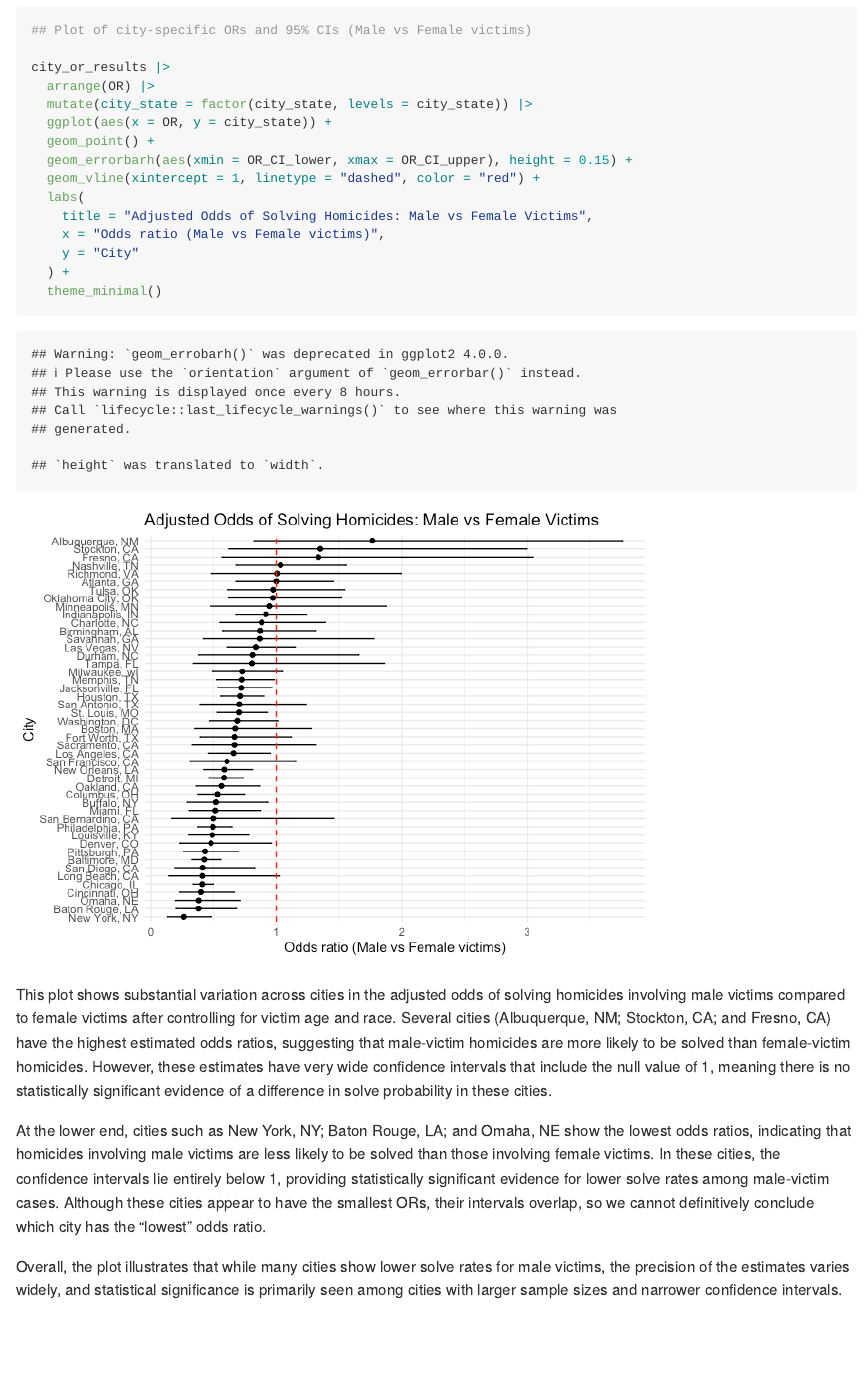
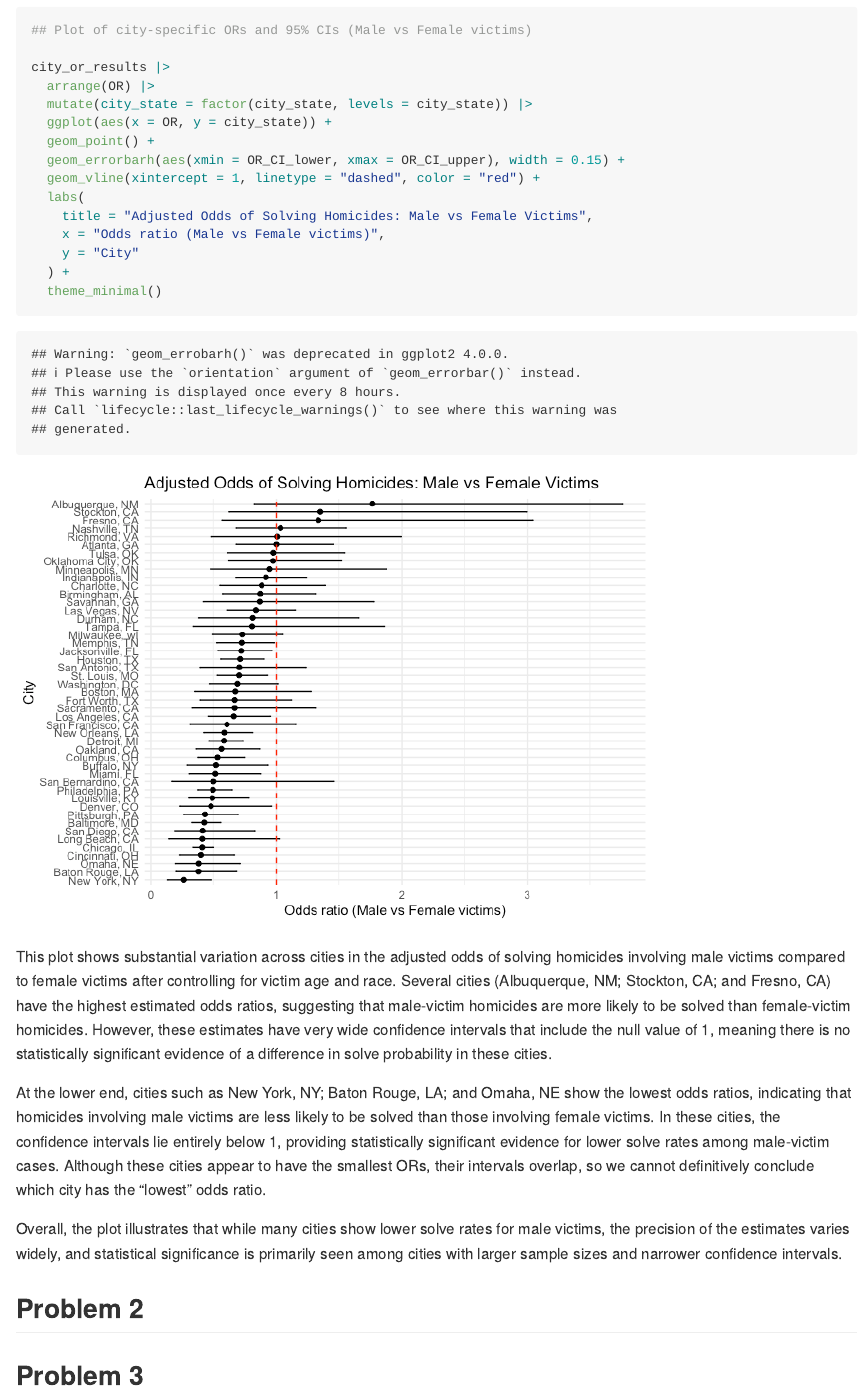
Before and after one commit to suparhar/p8105_hw6_sp4436, an R Markdown document (p8105_hw6_sp4436.rmd): the page in a window 1100 px wide, from 4870 px down. The pictures show the output file p8105_hw6_sp4436.md that the author committed with the source, drawn offline in the style of GitHub; long lines of code are wrapped.

Commit message:
Fix P1 for error in filter

```diff
--- a/p8105_hw6_sp4436.rmd
+++ b/p8105_hw6_sp4436.rmd
@@ -99,7 +99,7 @@ city_or_results |>
   mutate(city_state = factor(city_state, levels = city_state)) |>
   ggplot(aes(x = OR, y = city_state)) +
   geom_point() +
-  geom_errorbarh(aes(xmin = OR_CI_lower, xmax = OR_CI_upper), height = 0.15) +
+  geom_errorbarh(aes(xmin = OR_CI_lower, xmax = OR_CI_upper), width = 0.15) +
   geom_vline(xintercept = 1, linetype = "dashed", color = "red") +
   labs(
     title = "Adjusted Odds of Solving Homicides: Male vs Female Victims",
@@ -115,3 +115,8 @@ This plot shows substantial variation across cities in the adjusted odds of solv
 At the lower end, cities such as New York, NY; Baton Rouge, LA; and Omaha, NE show the lowest odds ratios, indicating that homicides involving male victims are less likely to be solved than those involving female victims. In these cities, the confidence intervals lie entirely below 1, providing statistically significant evidence for lower solve rates among male-victim cases. Although these cities appear to have the smallest ORs, their intervals overlap, so we cannot definitively conclude which city has the “lowest” odds ratio.
 
 Overall, the plot illustrates that while many cities show lower solve rates for male victims, the precision of the estimates varies widely, and statistical significance is primarily seen among cities with larger sample sizes and narrower confidence intervals.
+
+## Problem 2
+
+
+## Problem 3
```
Also changed, not shown: p8105_hw6_sp4436.md.
